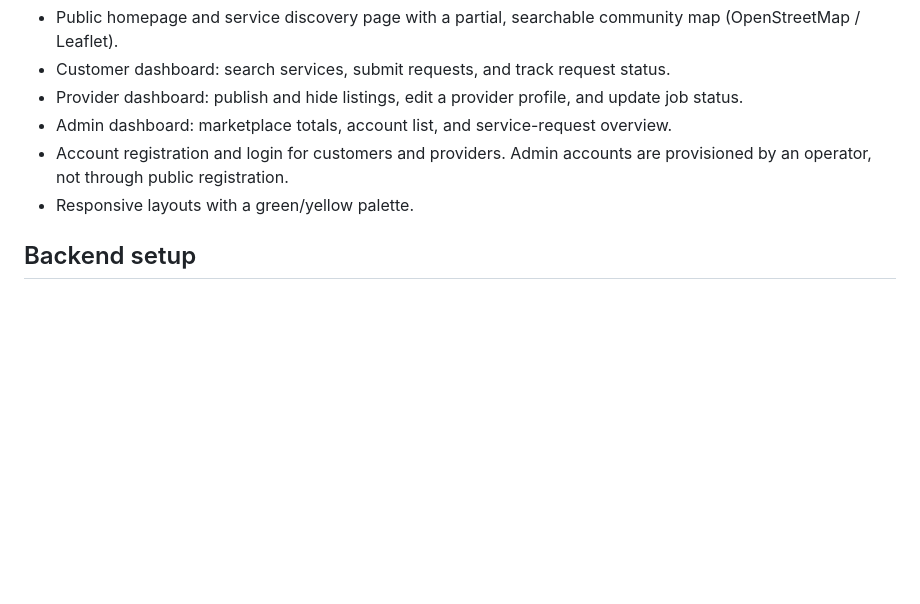
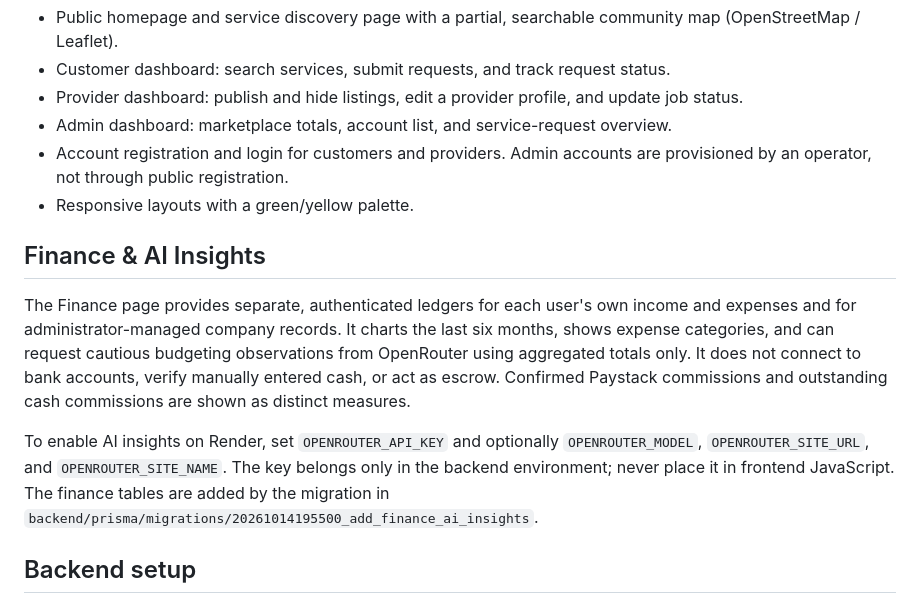
Before and after one commit to Michael-aal/bradcall, a Markdown page: README.md, the part around the change. GitHub-like rendering; blank space fills up the shorter version.

Commit message:
Document Finance and AI Insights module

```diff
--- a/README.md
+++ b/README.md
@@ -10,6 +10,12 @@ Bradcall is a local-services marketplace built with plain HTML, CSS, and JavaScr
 - Admin dashboard: marketplace totals, account list, and service-request overview.
 - Account registration and login for customers and providers. Admin accounts are provisioned by an operator, not through public registration.
 - Responsive layouts with a green/yellow palette.
+
+## Finance & AI Insights
+
+The Finance page provides separate, authenticated ledgers for each user's own income and expenses and for administrator-managed company records. It charts the last six months, shows expense categories, and can request cautious budgeting observations from OpenRouter using aggregated totals only. It does not connect to bank accounts, verify manually entered cash, or act as escrow. Confirmed Paystack commissions and outstanding cash commissions are shown as distinct measures.
+
+To enable AI insights on Render, set `OPENROUTER_API_KEY` and optionally `OPENROUTER_MODEL`, `OPENROUTER_SITE_URL`, and `OPENROUTER_SITE_NAME`. The key belongs only in the backend environment; never place it in frontend JavaScript. The finance tables are added by the migration in `backend/prisma/migrations/20261014195500_add_finance_ai_insights`.
 
 ## Backend setup
 
```
